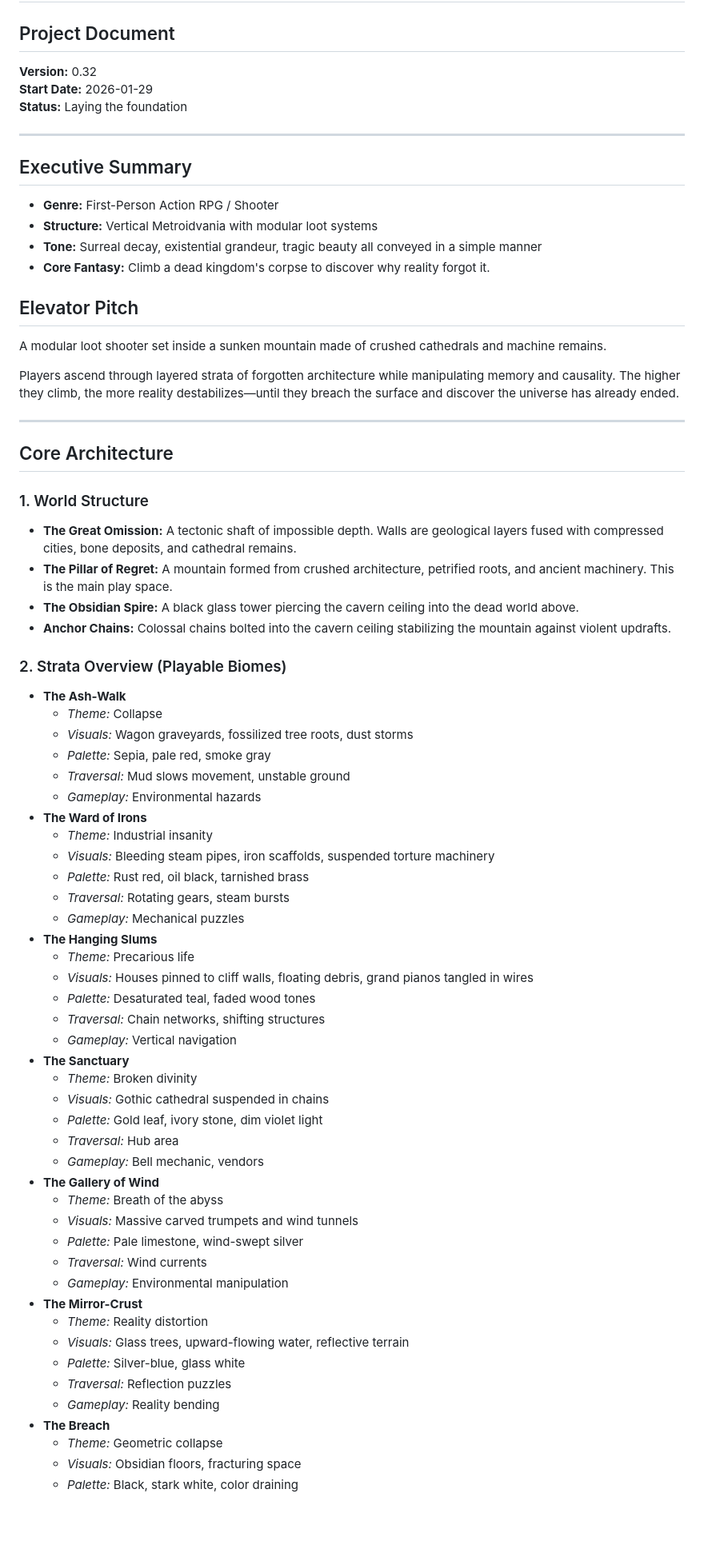
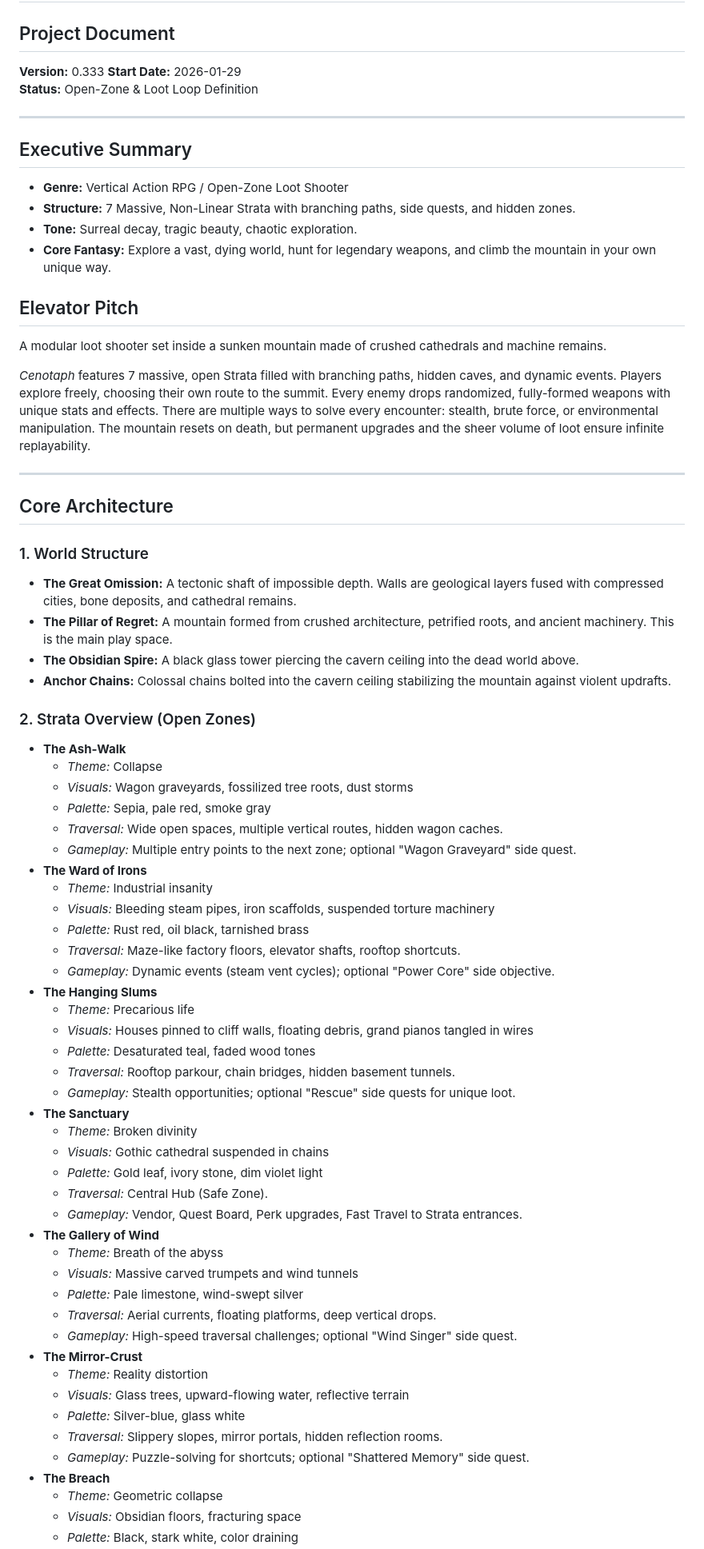
Before and after one commit to Cubwyn/Cenotaph, a Markdown page: README.md, the part around one of its changes. Shown at 80% size. GitHub-like rendering; blank space fills up the shorter version.

```diff
--- a/README.md
+++ b/README.md
@@ -1,24 +1,24 @@
 # CENOTAPH: THE GREAT OMISSION
 ## Project Document
 
-**Version:** 0.32
+**Version:** 0.333
 **Start Date:** 2026-01-29
-**Status:** Laying the foundation
+**Status:** Open-Zone & Loot Loop Definition
 
 ---
 
 ## Executive Summary
 
-* **Genre:** First-Person Action RPG / Shooter
-* **Structure:** Vertical Metroidvania with modular loot systems
-* **Tone:** Surreal decay, existential grandeur, tragic beauty all conveyed in a simple manner
-* **Core Fantasy:** Climb a dead kingdom's corpse to discover why reality forgot it.
+* **Genre:** Vertical Action RPG / Open-Zone Loot Shooter
+* **Structure:** 7 Massive, Non-Linear Strata with branching paths, side quests, and hidden zones.
+* **Tone:** Surreal decay, tragic beauty, chaotic exploration.
+* **Core Fantasy:** Explore a vast, dying world, hunt for legendary weapons, and climb the mountain in your own unique way.
 
 ## Elevator Pitch
 
 A modular loot shooter set inside a sunken mountain made of crushed cathedrals and machine remains.
 
-Players ascend through layered strata of forgotten architecture while manipulating memory and causality. The higher they climb, the more reality destabilizes—until they breach the surface and discover the universe has already ended.
+*Cenotaph* features 7 massive, open Strata filled with branching paths, hidden caves, and dynamic events. Players explore freely, choosing their own route to the summit. Every enemy drops randomized, fully-formed weapons with unique stats and effects. There are multiple ways to solve every encounter: stealth, brute force, or environmental manipulation. The mountain resets on death, but permanent upgrades and the sheer volume of loot ensure infinite replayability.
 
 ---
 
@@ -31,44 +31,44 @@ Players ascend through layered strata of forgotten architecture while manipulati
 * **The Obsidian Spire:** A black glass tower piercing the cavern ceiling into the dead world above.
 * **Anchor Chains:** Colossal chains bolted into the cavern ceiling stabilizing the mountain against violent updrafts.
 
-### 2. Strata Overview (Playable Biomes)
+### 2. Strata Overview (Open Zones)
 
 * **The Ash-Walk**
   * *Theme:* Collapse
   * *Visuals:* Wagon graveyards, fossilized tree roots, dust storms
   * *Palette:* Sepia, pale red, smoke gray
-  * *Traversal:* Mud slows movement, unstable ground
-  * *Gameplay:* Environmental hazards
+  * *Traversal:* Wide open spaces, multiple vertical routes, hidden wagon caches.
+  * *Gameplay:* Multiple entry points to the next zone; optional "Wagon Graveyard" side quest.
 * **The Ward of Irons**
   * *Theme:* Industrial insanity
   * *Visuals:* Bleeding steam pipes, iron scaffolds, suspended torture machinery
   * *Palette:* Rust red, oil black, tarnished brass
-  * *Traversal:* Rotating gears, steam bursts
-  * *Gameplay:* Mechanical puzzles
+  * *Traversal:* Maze-like factory floors, elevator shafts, rooftop shortcuts.
+  * *Gameplay:* Dynamic events (steam vent cycles); optional "Power Core" side objective.
 * **The Hanging Slums**
   * *Theme:* Precarious life
   * *Visuals:* Houses pinned to cliff walls, floating debris, grand pianos tangled in wires
   * *Palette:* Desaturated teal, faded wood tones
-  * *Traversal:* Chain networks, shifting structures
-  * *Gameplay:* Vertical navigation
+  * *Traversal:* Rooftop parkour, chain bridges, hidden basement tunnels.
+  * *Gameplay:* Stealth opportunities; optional "Rescue" side quests for unique loot.
 * **The Sanctuary**
   * *Theme:* Broken divinity
   * *Visuals:* Gothic cathedral suspended in chains
   * *Palette:* Gold leaf, ivory stone, dim violet light
-  * *Traversal:* Hub area
-  * *Gameplay:* Bell mechanic, vendors
+  * *Traversal:* Central Hub (Safe Zone).
+  * *Gameplay:* Vendor, Quest Board, Perk upgrades, Fast Travel to Strata entrances.
 * **The Gallery of Wind**
   * *Theme:* Breath of the abyss
   * *Visuals:* Massive carved trumpets and wind tunnels
   * *Palette:* Pale limestone, wind-swept silver
-  * *Traversal:* Wind currents
-  * *Gameplay:* Environmental manipulation
+  * *Traversal:* Aerial currents, floating platforms, deep vertical drops.
+  * *Gameplay:* High-speed traversal challenges; optional "Wind Singer" side quest.
 * **The Mirror-Crust**
   * *Theme:* Reality distortion
   * *Visuals:* Glass trees, upward-flowing water, reflective terrain
   * *Palette:* Silver-blue, glass white
-  * *Traversal:* Reflection puzzles
-  * *Gameplay:* Reality bending
+  * *Traversal:* Slippery slopes, mirror portals, hidden reflection rooms.
+  * *Gameplay:* Puzzle-solving for shortcuts; optional "Shattered Memory" side quest.
 * **The Breach**
   * *Theme:* Geometric collapse
   * *Visuals:* Obsidian floors, fracturing space
```
Also changed, not shown: other parts of README.md (+69 -45 lines).
